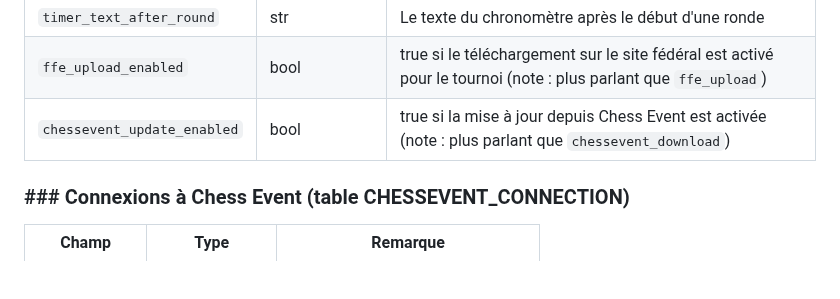
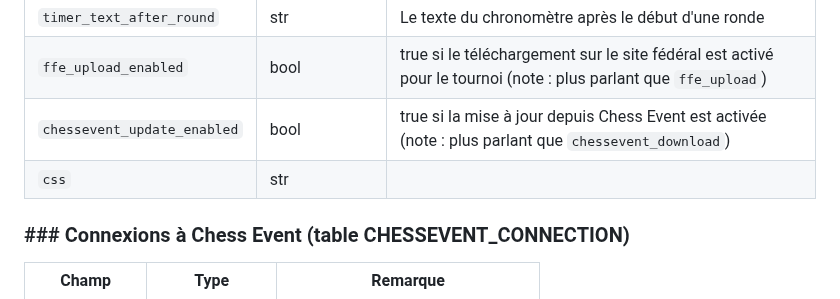
Before and after one commit to papi-web-org/papi-web, a Markdown page: docs/91-data-storage.md, the part around the change. Drawn GitHub-style; blank space fills up the shorter version.

Commit message:
Added property css to 91-data-storage.md

```diff
--- a/docs/91-data-storage.md
+++ b/docs/91-data-storage.md
@@ -49,6 +49,7 @@ Les données sont décrites ci-dessous dans l'hypothèse d'un stockage global de
 | `timer_text_after_round`    | str           | Le texte du chronomètre après le début d'une ronde                                                              |
 | `ffe_upload_enabled`        | bool          | true si le téléchargement sur le site fédéral est activé pour le tournoi (note : plus parlant que `ffe_upload`) |
 | `chessevent_update_enabled` | bool          | true si la mise à jour depuis Chess Event est activée (note : plus parlant que `chessevent_download`)           |
+| `css`                       | str           |                                                                                                                 |
 
 ### ### Connexions à Chess Event (table CHESSEVENT_CONNECTION)
 
```
